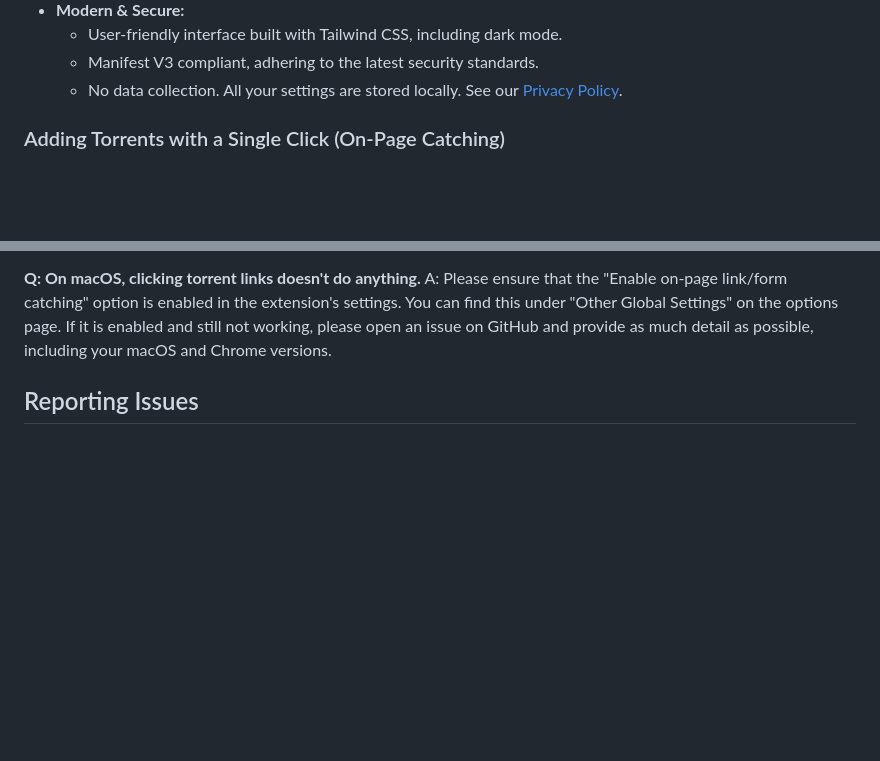
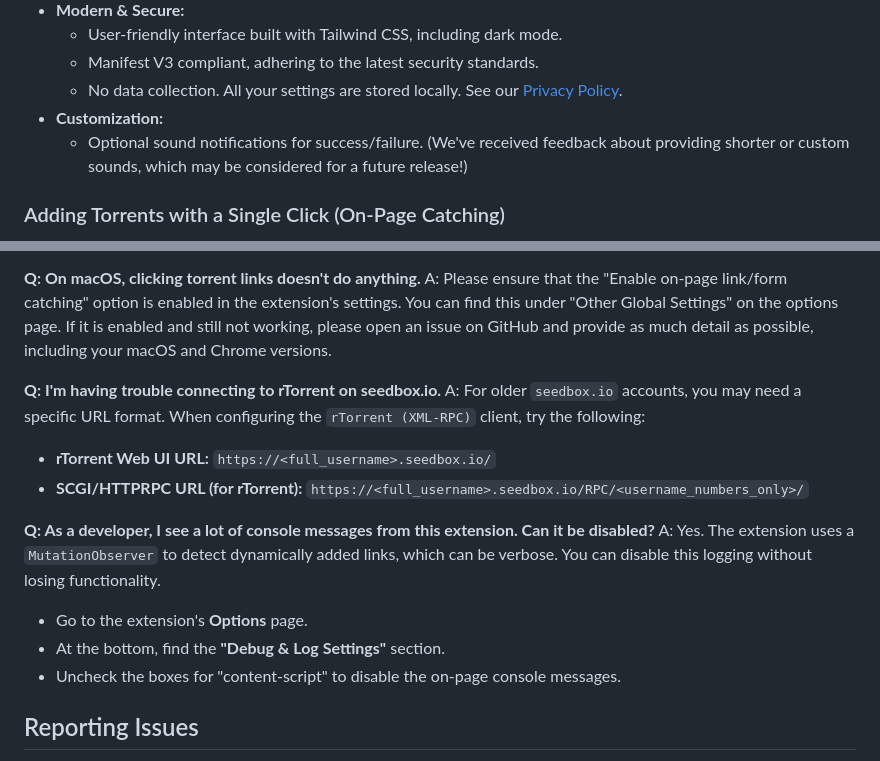
Before and after one commit to jgkme/Add-Remote-Torrent, a Markdown page: README.md, 2 parts joined by grey strips. Rendered like a GitHub page; blank space fills up the shorter version.

Commit message:
docs(readme): Add troubleshooting for seedbox.io and console pollution

```diff
--- a/README.md
+++ b/README.md
@@ -47,6 +47,8 @@ Please give it a try and create some feedbacks or issues here.
     *   User-friendly interface built with Tailwind CSS, including dark mode.
     *   Manifest V3 compliant, adhering to the latest security standards.
     *   No data collection. All your settings are stored locally. See our [Privacy Policy](PRIVACY_POLICY.md).
+*   **Customization:**
+    *   Optional sound notifications for success/failure. (We've received feedback about providing shorter or custom sounds, which may be considered for a future release!)
 
 ### Adding Torrents with a Single Click (On-Page Catching)
 
@@ -78,6 +80,17 @@ A: Very old versions of the uTorrent WebUI have a different API. When you config
 
 **Q: On macOS, clicking torrent links doesn't do anything.**
 A: Please ensure that the "Enable on-page link/form catching" option is enabled in the extension's settings. You can find this under "Other Global Settings" on the options page. If it is enabled and still not working, please open an issue on GitHub and provide as much detail as possible, including your macOS and Chrome versions.
+
+**Q: I'm having trouble connecting to rTorrent on seedbox.io.**
+A: For older `seedbox.io` accounts, you may need a specific URL format. When configuring the `rTorrent (XML-RPC)` client, try the following:
+*   **rTorrent Web UI URL:** `https://<full_username>.seedbox.io/`
+*   **SCGI/HTTPRPC URL (for rTorrent):** `https://<full_username>.seedbox.io/RPC/<username_numbers_only>/`
+
+**Q: As a developer, I see a lot of console messages from this extension. Can it be disabled?**
+A: Yes. The extension uses a `MutationObserver` to detect dynamically added links, which can be verbose. You can disable this logging without losing functionality.
+*   Go to the extension's **Options** page.
+*   At the bottom, find the **"Debug & Log Settings"** section.
+*   Uncheck the boxes for "content-script" to disable the on-page console messages.
 
 ## Reporting Issues
 
```
